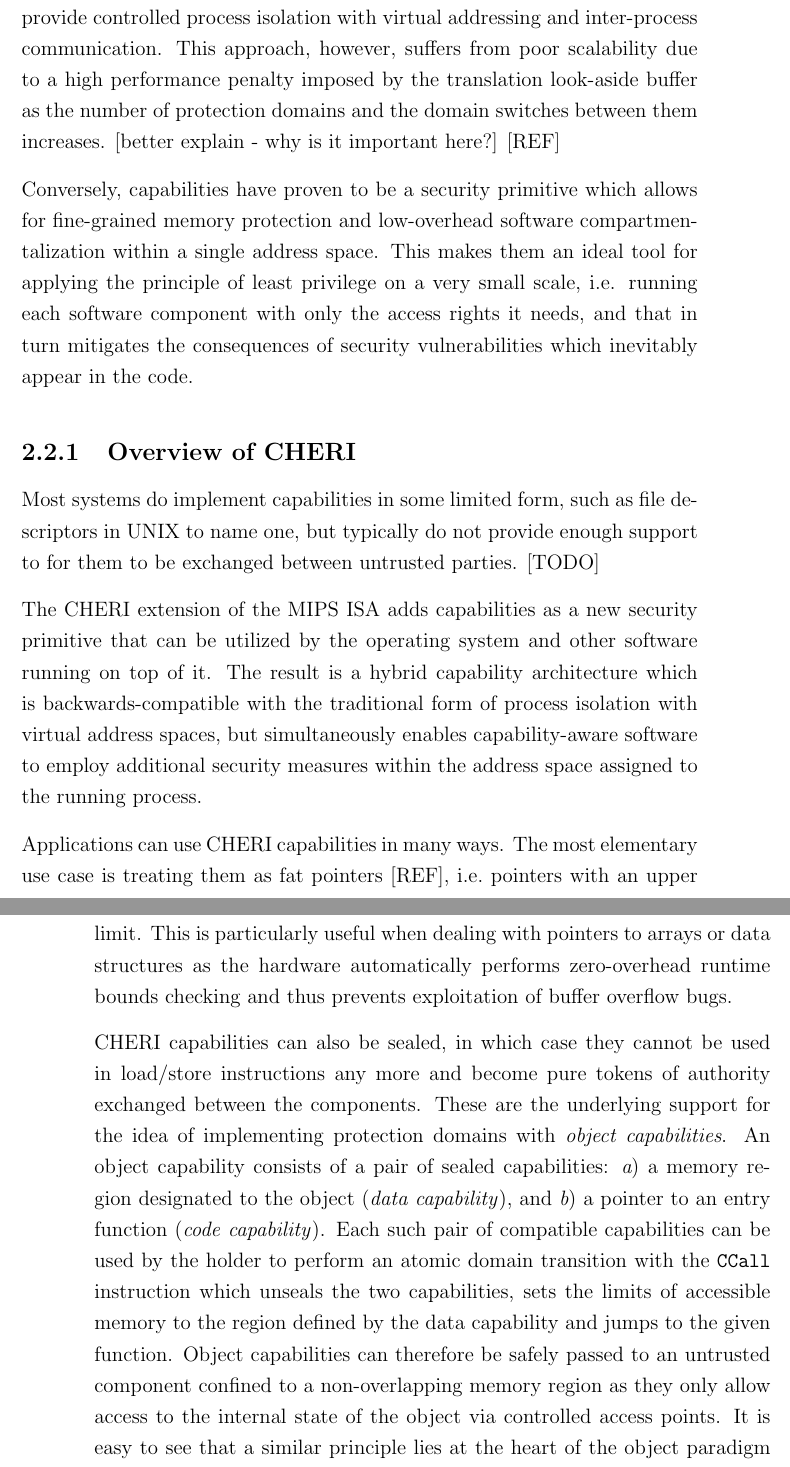
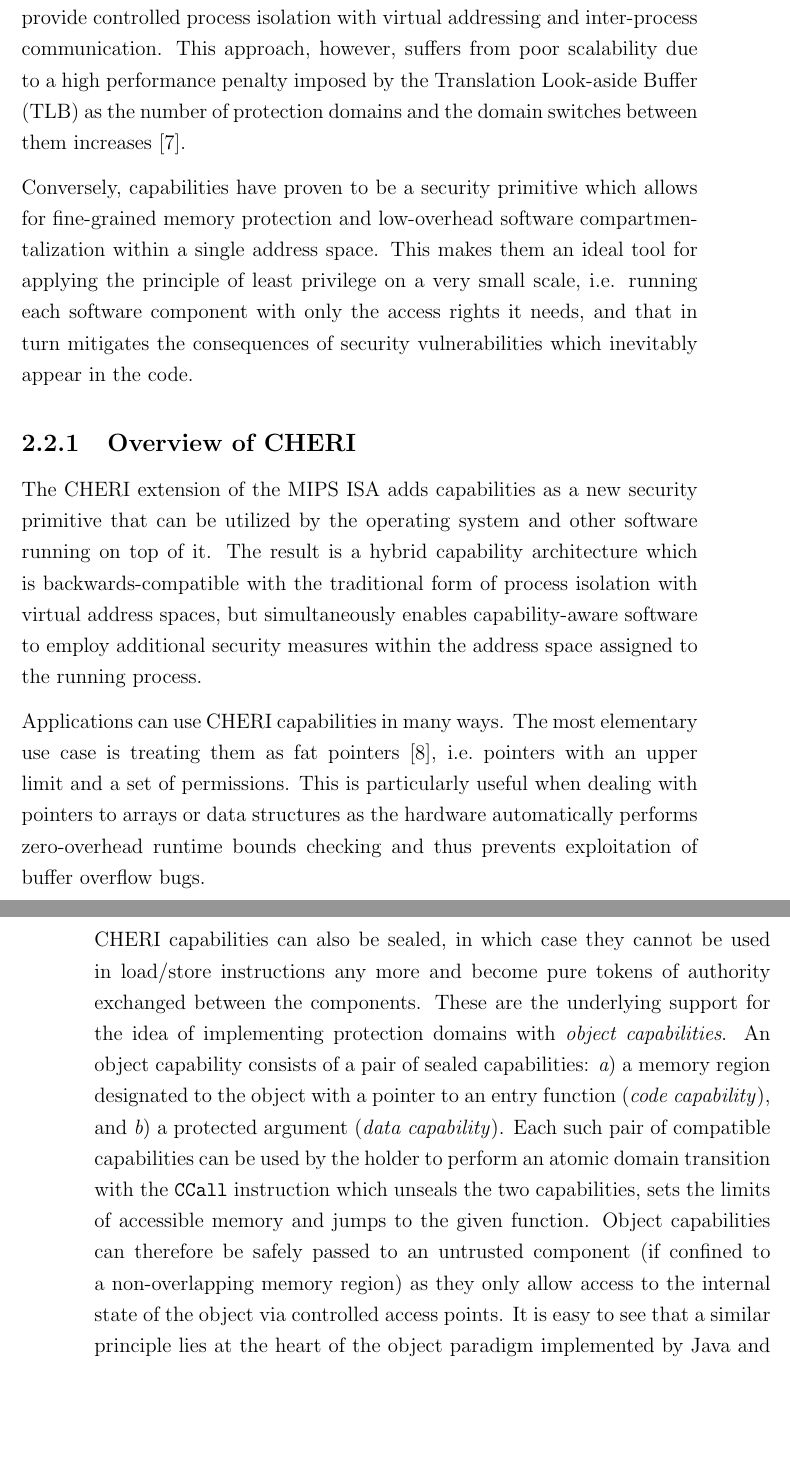
Before and after one commit to davidbrazdil/cherivm-diss, a LaTeX thesis (acs-dissertation.tex): two parts of pages 21 and 22 of 41 before the commit and two parts of pages 21 and 22 of 42 after it, joined at a grey line, cut so that both start at the same text, the shorter picture padded with empty space. Compiled offline with pdfLaTeX.

Commit message:
Background: improved capabilities intro and CHERI overview

```diff
--- a/acs-dissertation.tex
+++ b/acs-dissertation.tex
@@ -190,24 +190,22 @@ Since both the developers of the virtual machine and the system administrator ha
 
 \section{Security with Capabilities}
 
-Memory protection and decomposition of software into isolated components are highly desired security properties but contemporary computer systems do not provide the means of achieving them. Most commonly, operating systems provide controlled process isolation with virtual addressing and inter-process communication. This approach, however, suffers from poor scalability due to a high performance penalty imposed by the translation look-aside buffer as the number of protection domains and the domain switches between them increases. [better explain - why is it important here?] [REF]
+Memory protection and decomposition of software into isolated components are highly desired security properties but contemporary computer systems do not provide the means of achieving them. Most commonly, operating systems provide controlled process isolation with virtual addressing and inter-process communication. This approach, however, suffers from poor scalability due to a high performance penalty imposed by the Translation Look-aside Buffer (TLB) as the number of protection domains and the domain switches between them increases~\cite{watson2012cheri}.
 
 Conversely, capabilities have proven to be a security primitive which allows for fine-grained memory protection and low-overhead software compartmentalization within a single address space. This makes them an ideal tool for applying the principle of least privilege on a very small scale, i.e. running each software component with only the access rights it needs, and that in turn mitigates the consequences of security vulnerabilities which inevitably appear in the code.
 
 \subsection{Overview of CHERI}
 
-Most systems do implement capabilities in some limited form, such as file descriptors in UNIX to name one, but typically do not provide enough support to for them to be exchanged between untrusted parties. [TODO]
-
 The CHERI extension of the MIPS ISA adds capabilities as a new security primitive that can be utilized by the operating system and other software running on top of it. The result is a hybrid capability architecture which is backwards-compatible with the traditional form of process isolation with virtual address spaces, but simultaneously enables capability-aware software to employ additional security measures within the address space assigned to the running process.
 
-Applications can use CHERI capabilities in many ways. The most elementary use case is treating them as fat pointers [REF], i.e.\ pointers with an upper limit. This is particularly useful when dealing with pointers to arrays or data structures as the hardware automatically performs zero-overhead runtime bounds checking and thus prevents exploitation of buffer overflow bugs.
+Applications can use CHERI capabilities in many ways. The most elementary use case is treating them as fat pointers~\cite{kwon2013low}, i.e.\ pointers with an upper limit and a set of permissions. This is particularly useful when dealing with pointers to arrays or data structures as the hardware automatically performs zero-overhead runtime bounds checking and thus prevents exploitation of buffer overflow bugs.
 
 CHERI capabilities can also be sealed, in which case they cannot be used in load/store instructions any more and become pure tokens of authority exchanged between the components. These are the underlying support for the idea of implementing protection domains with \emph{object capabilities}. An object capability consists of a pair of sealed capabilities:
 \begin{inparaenum}[\itshape a\upshape)]
-\item a memory region designated to the object (\emph{data capability}), and
-\item a pointer to an entry function (\emph{code capability}).
+\item a memory region designated to the object with a pointer to an entry function (\emph{code capability}), and
+\item a protected argument (\emph{data capability}).
 \end{inparaenum}
-Each such pair of compatible capabilities can be used by the holder to perform an atomic domain transition with the \insn{CCall} instruction which unseals the two capabilities, sets the limits of accessible memory to the region defined by the data capability and jumps to the given function. Object capabilities can therefore be safely passed to an untrusted component confined to a non-overlapping memory region as they only allow access to the internal state of the object via controlled access points. It is easy to see that a similar principle lies at the heart of the object paradigm implemented by Java and other object-oriented languages.
+Each such pair of compatible capabilities can be used by the holder to perform an atomic domain transition with the \insn{CCall} instruction which unseals the two capabilities, sets the limits of accessible memory and jumps to the given function. Object capabilities can therefore be safely passed to an untrusted component (if confined to a non-overlapping memory region) as they only allow access to the internal state of the object via controlled access points. It is easy to see that a similar principle lies at the heart of the object paradigm implemented by Java and other object-oriented languages.
 
 One of the weaknesses typically associated with capabilities is the difficulty of access rights' revocation, e.g.\ after an object is destroyed and its memory region allocated to another. CHERI does not solve this problem entirely and still relies on the software stack to either guarantee virtual space non-reuse or to provide a form of capability garbage collection. It does, however, alleviate the process by enabling capabilities to be marked \emph{ephemeral} and the right to store ephemeral capabilities to be removed from a majority of an object's memory space, hence bounding their potential spread.
 
```
Also changed, not shown: acs-dissertation.bib (+17 -0 lines), acs-dissertation.tex (2 more changed lines).
